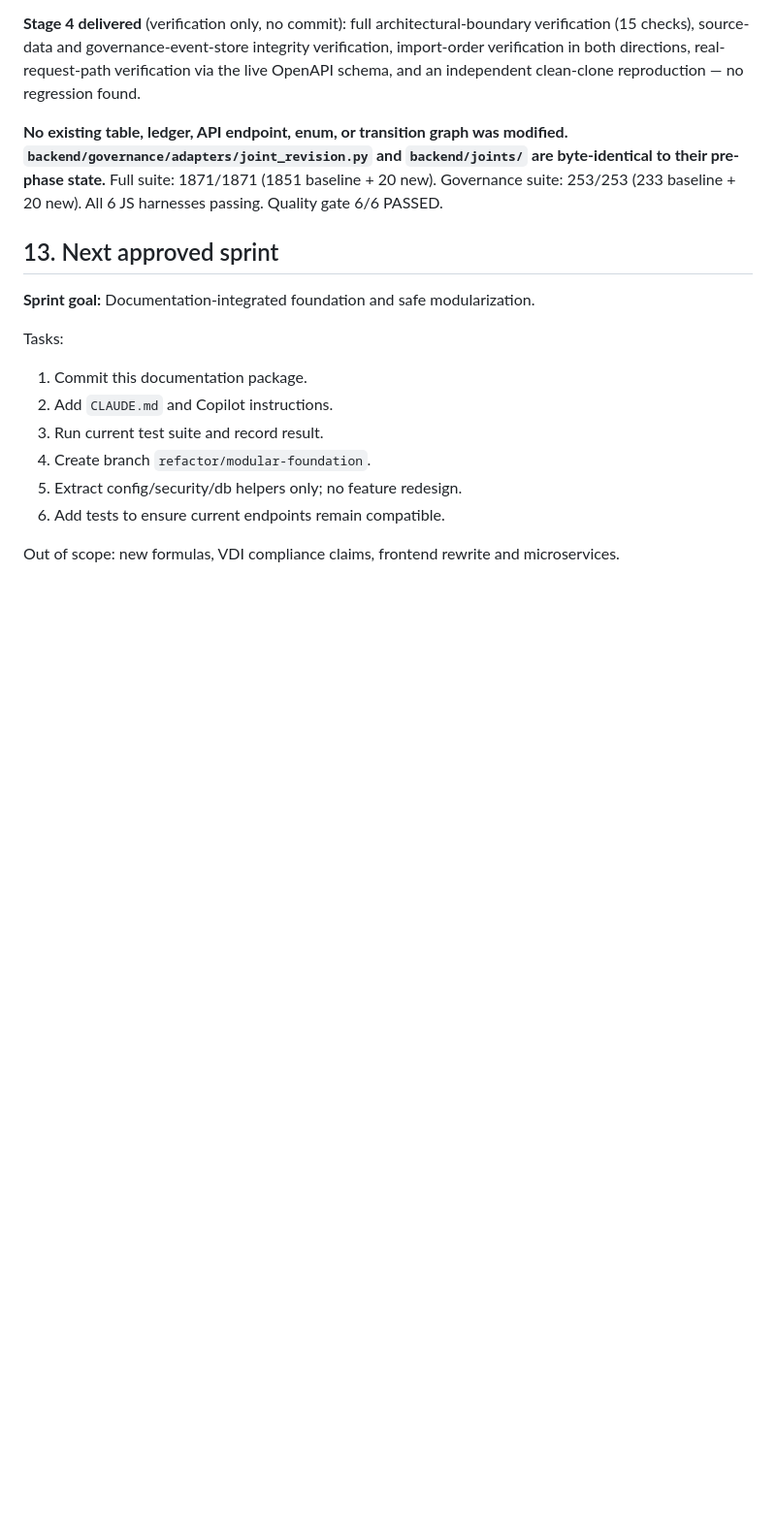
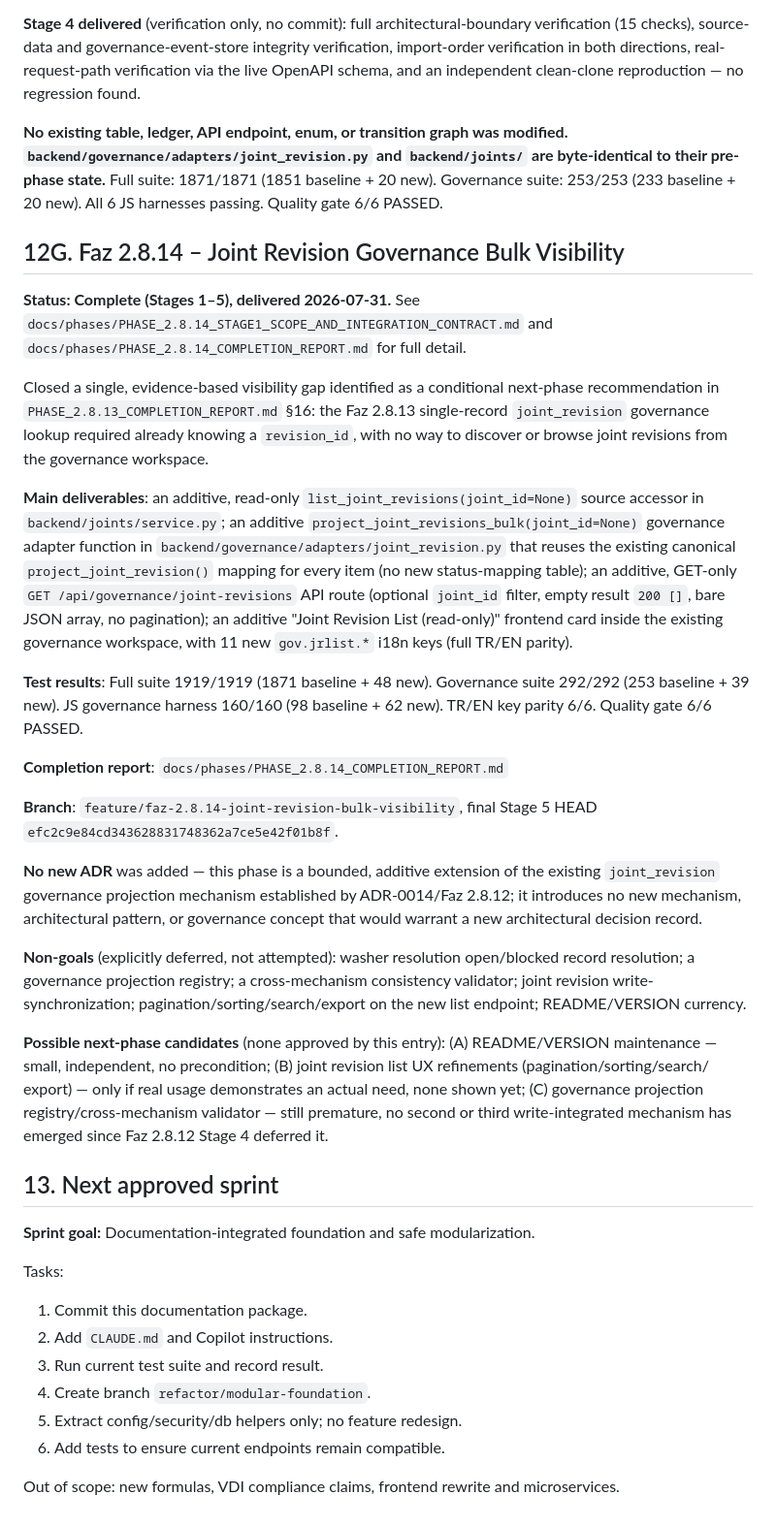
Before and after one commit to Bursa-16/TorqPro, a Markdown page: docs/11_PRODUCT_BACKLOG.md, the part around the change. Shown at 97% size. GitHub-like rendering; blank space fills up the shorter version.

Commit message:
docs: complete Phase 2.8.14 joint revision bulk visibility

```diff
--- a/docs/11_PRODUCT_BACKLOG.md
+++ b/docs/11_PRODUCT_BACKLOG.md
@@ -419,6 +419,62 @@ suite: 1871/1871 (1851 baseline + 20 new). Governance suite: 253/253
 (233 baseline + 20 new). All 6 JS harnesses passing. Quality gate
 6/6 PASSED.
 
+## 12G. Faz 2.8.14 – Joint Revision Governance Bulk Visibility
+
+**Status: Complete (Stages 1–5), delivered 2026-07-31.** See
+`docs/phases/PHASE_2.8.14_STAGE1_SCOPE_AND_INTEGRATION_CONTRACT.md`
+and `docs/phases/PHASE_2.8.14_COMPLETION_REPORT.md` for full detail.
+
+Closed a single, evidence-based visibility gap identified as a
+conditional next-phase recommendation in
+`PHASE_2.8.13_COMPLETION_REPORT.md` §16: the Faz 2.8.13 single-record
+`joint_revision` governance lookup required already knowing a
+`revision_id`, with no way to discover or browse joint revisions from
+the governance workspace.
+
+**Main deliverables**: an additive, read-only
+`list_joint_revisions(joint_id=None)` source accessor in
+`backend/joints/service.py`; an additive
+`project_joint_revisions_bulk(joint_id=None)` governance adapter
+function in `backend/governance/adapters/joint_revision.py` that
+reuses the existing canonical `project_joint_revision()` mapping for
+every item (no new status-mapping table); an additive, GET-only
+`GET /api/governance/joint-revisions` API route (optional `joint_id`
+filter, empty result `200 []`, bare JSON array, no pagination); an
+additive "Joint Revision List (read-only)" frontend card inside the
+existing governance workspace, with 11 new `gov.jrlist.*` i18n keys
+(full TR/EN parity).
+
+**Test results**: Full suite 1919/1919 (1871 baseline + 48 new).
+Governance suite 292/292 (253 baseline + 39 new). JS governance
+harness 160/160 (98 baseline + 62 new). TR/EN key parity 6/6. Quality
+gate 6/6 PASSED.
+
+**Completion report**: `docs/phases/PHASE_2.8.14_COMPLETION_REPORT.md`
+
+**Branch**: `feature/faz-2.8.14-joint-revision-bulk-visibility`,
+final Stage 5 HEAD `efc2c9e84cd343628831748362a7ce5e42f01b8f`.
+
+**No new ADR** was added — this phase is a bounded, additive extension
+of the existing `joint_revision` governance projection mechanism
+established by ADR-0014/Faz 2.8.12; it introduces no new mechanism,
+architectural pattern, or governance concept that would warrant a new
+architectural decision record.
+
+**Non-goals** (explicitly deferred, not attempted): washer resolution
+open/blocked record resolution; a governance projection registry;
+a cross-mechanism consistency validator; joint revision
+write-synchronization; pagination/sorting/search/export on the new
+list endpoint; README/VERSION currency.
+
+**Possible next-phase candidates** (none approved by this entry):
+(A) README/VERSION maintenance — small, independent, no precondition;
+(B) joint revision list UX refinements (pagination/sorting/search/
+export) — only if real usage demonstrates an actual need, none shown
+yet; (C) governance projection registry/cross-mechanism validator —
+still premature, no second or third write-integrated mechanism has
+emerged since Faz 2.8.12 Stage 4 deferred it.
+
 ## 13. Next approved sprint
 
 **Sprint goal:** Documentation-integrated foundation and safe modularization.
```
Also changed, not shown: docs/phases/PHASE_2.8.14_COMPLETION_REPORT.md (added, +552 -0 lines).
